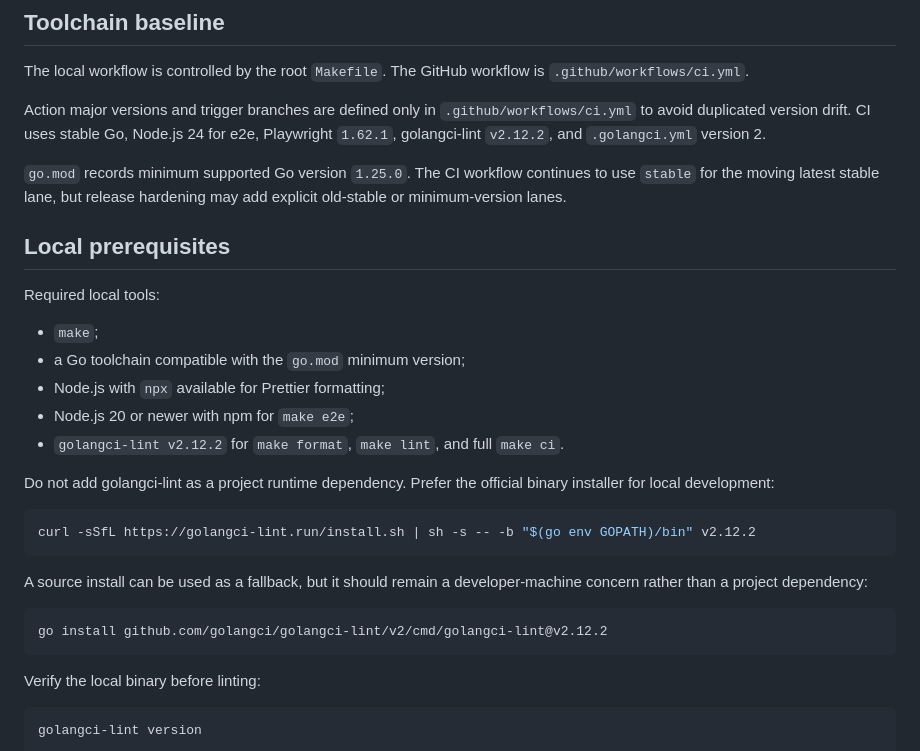
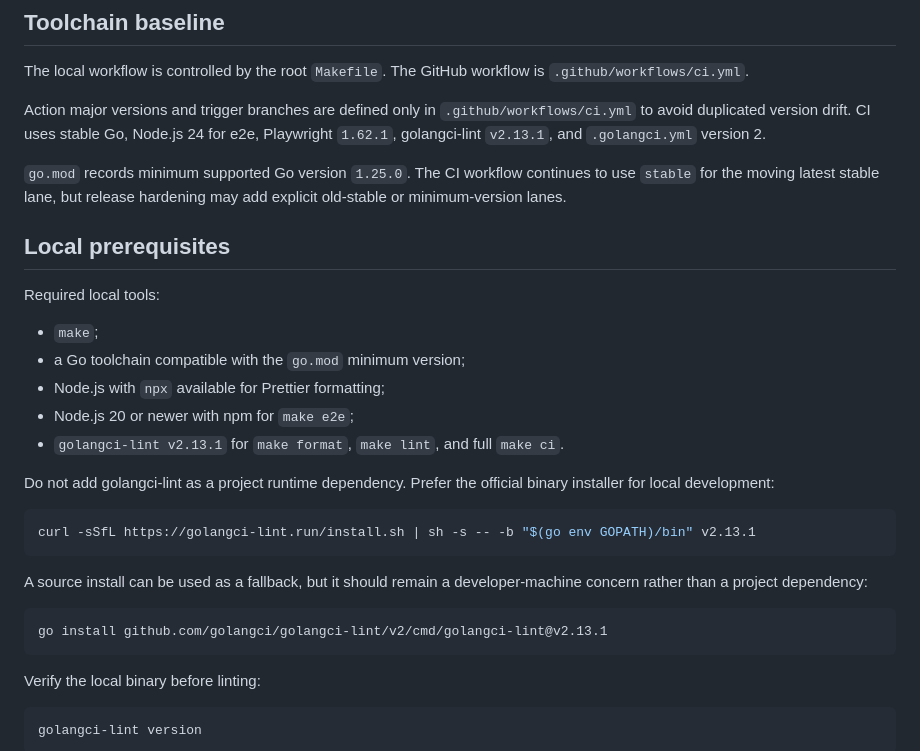
Before and after one commit to islishude/webauthn, a Markdown page: docs/ci.md, the part around the change. Rendered like a GitHub page.

````diff
--- a/docs/ci.md
+++ b/docs/ci.md
@@ -12,7 +12,7 @@ The local workflow is controlled by the root `Makefile`. The GitHub workflow is
 
 Action major versions and trigger branches are defined only in
 `.github/workflows/ci.yml` to avoid duplicated version drift. CI uses stable Go,
-Node.js 24 for e2e, Playwright `1.62.1`, golangci-lint `v2.12.2`, and
+Node.js 24 for e2e, Playwright `1.62.1`, golangci-lint `v2.13.1`, and
 `.golangci.yml` version 2.
 
 `go.mod` records minimum supported Go version `1.25.0`. The CI workflow continues to use `stable` for the moving latest stable lane, but release hardening may add explicit old-stable or minimum-version lanes.
@@ -25,18 +25,18 @@ Required local tools:
 - a Go toolchain compatible with the `go.mod` minimum version;
 - Node.js with `npx` available for Prettier formatting;
 - Node.js 20 or newer with npm for `make e2e`;
-- `golangci-lint v2.12.2` for `make format`, `make lint`, and full `make ci`.
+- `golangci-lint v2.13.1` for `make format`, `make lint`, and full `make ci`.
 
 Do not add golangci-lint as a project runtime dependency. Prefer the official binary installer for local development:
 
 ```sh
-curl -sSfL https://golangci-lint.run/install.sh | sh -s -- -b "$(go env GOPATH)/bin" v2.12.2
+curl -sSfL https://golangci-lint.run/install.sh | sh -s -- -b "$(go env GOPATH)/bin" v2.13.1
 ```
 
 A source install can be used as a fallback, but it should remain a developer-machine concern rather than a project dependency:
 
 ```sh
-go install github.com/golangci/golangci-lint/v2/cmd/golangci-lint@v2.12.2
+go install github.com/golangci/golangci-lint/v2/cmd/golangci-lint@v2.13.1
 ```
 
 Verify the local binary before linting:
````
